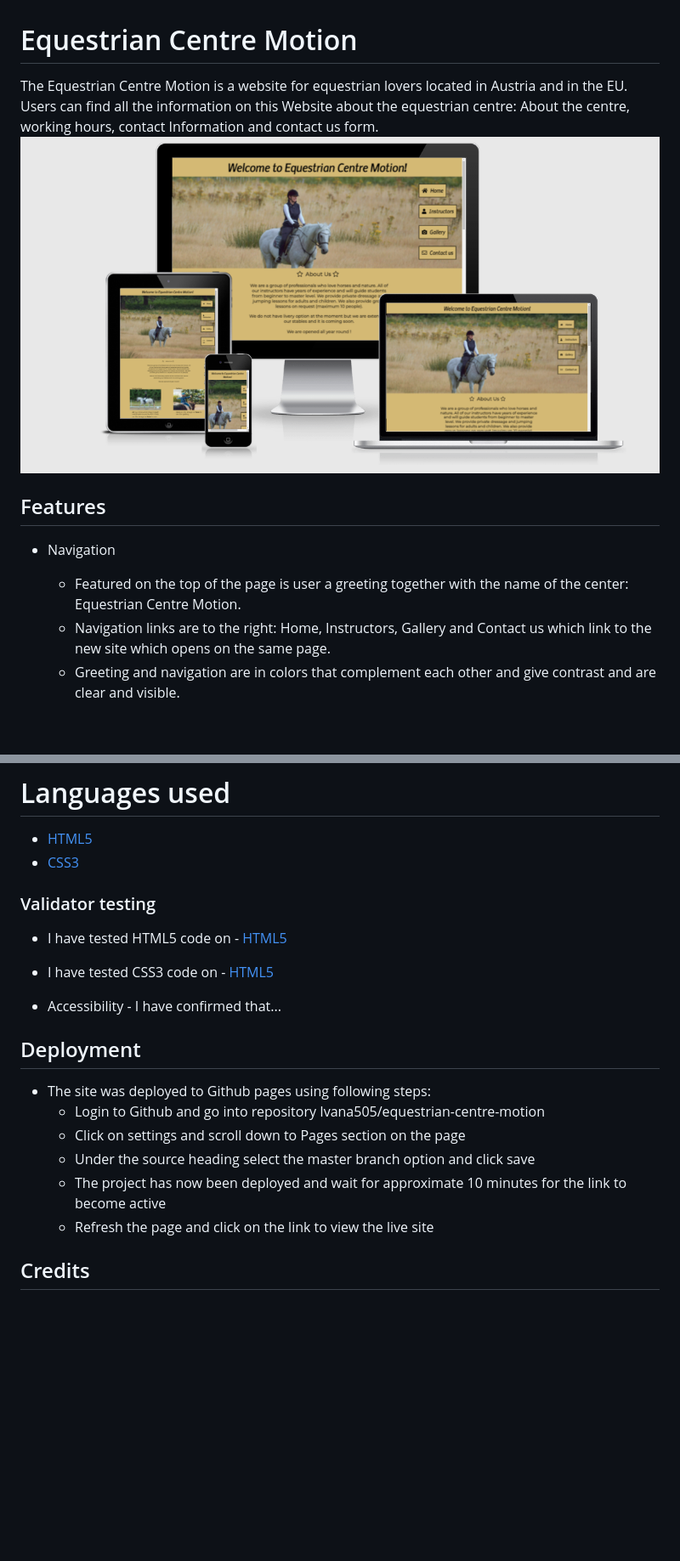
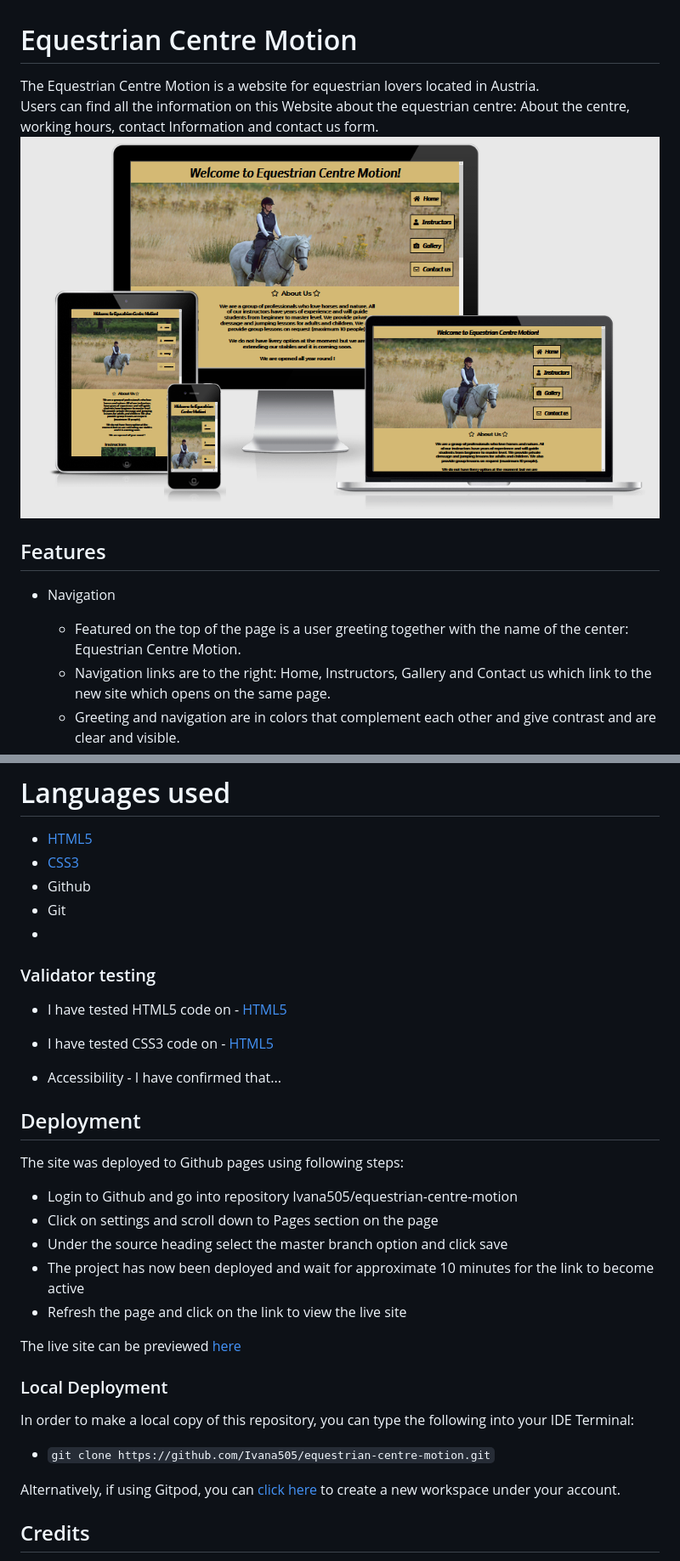
Before and after one commit to Ivana505/equestrian-centre-motion, a Markdown page: README.md, 2 parts joined by grey strips. Shown: that part at 85% size. Drawn GitHub-style; pictures changed too: readme/capture-landing-page.png; blank space fills up the shorter version.

```diff
--- a/README.md
+++ b/README.md
@@ -1,12 +1,12 @@
 # Equestrian Centre Motion
-The Equestrian Centre Motion is a website for equestrian lovers located in Austria and in the EU.
+The Equestrian Centre Motion is a website for equestrian lovers located in Austria.<br>
 Users can find all the information on this Website about the equestrian centre: About the centre, working hours, contact Information and contact us form.
 ![landing page](readme/capture-landing-page.png)
 
 
 ## Features
 - Navigation
-    - Featured on the top of the page is user a greeting together with the name of the center: Equestrian Centre Motion.
+    - Featured on the top of the page is a user greeting together with the name of the center: Equestrian Centre Motion.
     - Navigation links are to the right: Home, Instructors, Gallery and Contact us which link to the new site which opens on the same page.
     - Greeting and navigation are in colors that complement each other and give contrast and are clear and visible.
     - Navigation is clear and makes all sections easy to find.
@@ -78,6 +95,9 @@ Unsolved Bugs / Unfixed bugs
 # Languages used
 - [HTML5](https://en.wikipedia.org/wiki/HTML5)
 - [CSS3](https://en.wikipedia.org/wiki/CSS)
+- Github
+-  Git
+-
 
 ### Validator testing
 - I have tested HTML5 code on - [HTML5](https://validator.w3.org/)
@@ -85,14 +105,25 @@ Unsolved Bugs / Unfixed bugs
 
 - Accessibility
       - I have confirmed that...
+
 ## Deployment
-- The site was deployed to Github pages using following steps:
+
+The site was deployed to Github pages using following steps:
    - Login to Github and go into repository Ivana505/equestrian-centre-motion
    - Click on settings and scroll down to Pages section on the page
    - Under the source heading select the master branch option and click save
    - The project has now been deployed and wait for approximate 10 minutes for the link to become active
    - Refresh the page and click on the link to view the live site
 
+The live site can be previewed [here](https://ivana505.github.io/equestrian-centre-motion/)
+
+### Local Deployment
+
+In order to make a local copy of this repository, you can type the following into your IDE Terminal:
+
+- `git clone https://github.com/Ivana505/equestrian-centre-motion.git`
+
+Alternatively, if using Gitpod, you can [click here](https://gitpod.io/#https://github.com/Ivana505/equestrian-centre-motion) to create a new workspace under your account.
 
 ## Credits
 
```
Also changed, not shown: other parts of README.md (+31 -14 lines), readme/capture-font-style.png (added), readme/project-colors.png.
